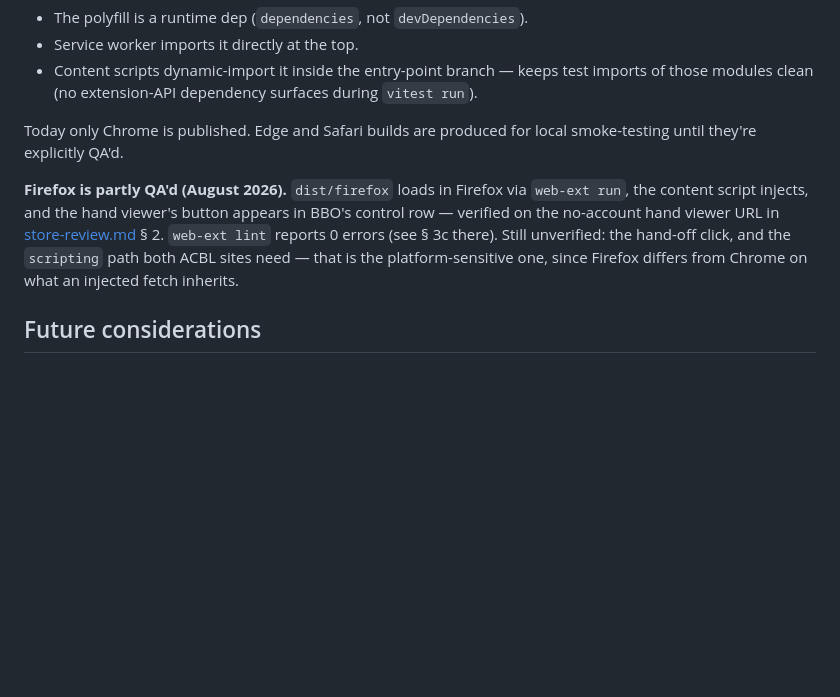
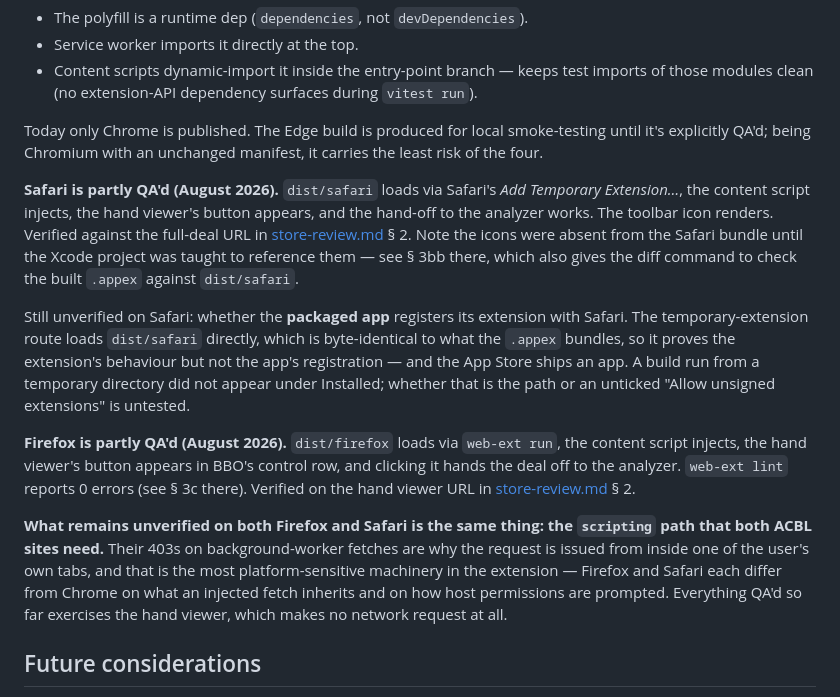
Before and after one commit to Rick-Wilson/acbl-live-fetch, a Markdown page: docs/architecture.md, the part around the change. GitHub-like rendering; blank space fills up the shorter version.

Commit message:
Record Safari and Firefox QA status
Safari: dist/safari loads via Add Temporary Extension, the content script
injects, the hand-off works, and the toolbar icon renders. Firefox: same,
via web-ext run, with addons-linter clean.

Both are recorded as partly QA'd rather than done, because the same gap
remains on each — the scripting path both ACBL sites need. Everything
exercised so far is the hand viewer, which makes no network request at
all, so nothing yet touches the machinery that issues a fetch from inside
the user's tab. That is where Firefox and Safari are most likely to
diverge from Chrome.

Safari carries a second gap: whether the packaged app registers its
extension with Safari. Loading dist/safari directly proves the extension's
behaviour, since those files are byte-identical to what the .appex
bundles, but not the app's registration — and the App Store ships an app.

Co-Authored-By: Claude Opus 5 (1M context) <noreply@anthropic.com>

```diff
--- a/docs/architecture.md
+++ b/docs/architecture.md
@@ -216,9 +216,15 @@ Source files use `browser.*` via `webextension-polyfill`:
 - Service worker imports it directly at the top.
 - Content scripts dynamic-import it inside the entry-point branch — keeps test imports of those modules clean (no extension-API dependency surfaces during `vitest run`).
 
-Today only Chrome is published. Edge and Safari builds are produced for local smoke-testing until they're explicitly QA'd.
+Today only Chrome is published. The Edge build is produced for local smoke-testing until it's explicitly QA'd; being Chromium with an unchanged manifest, it carries the least risk of the four.
 
-**Firefox is partly QA'd (August 2026).** `dist/firefox` loads in Firefox via `web-ext run`, the content script injects, and the hand viewer's button appears in BBO's control row — verified on the no-account hand viewer URL in [store-review.md](store-review.md) § 2. `web-ext lint` reports 0 errors (see § 3c there). Still unverified: the hand-off click, and the `scripting` path both ACBL sites need — that is the platform-sensitive one, since Firefox differs from Chrome on what an injected fetch inherits.
+**Safari is partly QA'd (August 2026).** `dist/safari` loads via Safari's *Add Temporary Extension…*, the content script injects, the hand viewer's button appears, and the hand-off to the analyzer works. The toolbar icon renders. Verified against the full-deal URL in [store-review.md](store-review.md) § 2. Note the icons were absent from the Safari bundle until the Xcode project was taught to reference them — see § 3bb there, which also gives the diff command to check the built `.appex` against `dist/safari`.
+
+Still unverified on Safari: whether the **packaged app** registers its extension with Safari. The temporary-extension route loads `dist/safari` directly, which is byte-identical to what the `.appex` bundles, so it proves the extension's behaviour but not the app's registration — and the App Store ships an app. A build run from a temporary directory did not appear under Installed; whether that is the path or an unticked "Allow unsigned extensions" is untested.
+
+**Firefox is partly QA'd (August 2026).** `dist/firefox` loads via `web-ext run`, the content script injects, the hand viewer's button appears in BBO's control row, and clicking it hands the deal off to the analyzer. `web-ext lint` reports 0 errors (see § 3c there). Verified on the hand viewer URL in [store-review.md](store-review.md) § 2.
+
+**What remains unverified on both Firefox and Safari is the same thing: the `scripting` path that both ACBL sites need.** Their 403s on background-worker fetches are why the request is issued from inside one of the user's own tabs, and that is the most platform-sensitive machinery in the extension — Firefox and Safari each differ from Chrome on what an injected fetch inherits and on how host permissions are prompted. Everything QA'd so far exercises the hand viewer, which makes no network request at all.
 
 ## Future considerations
 
```
